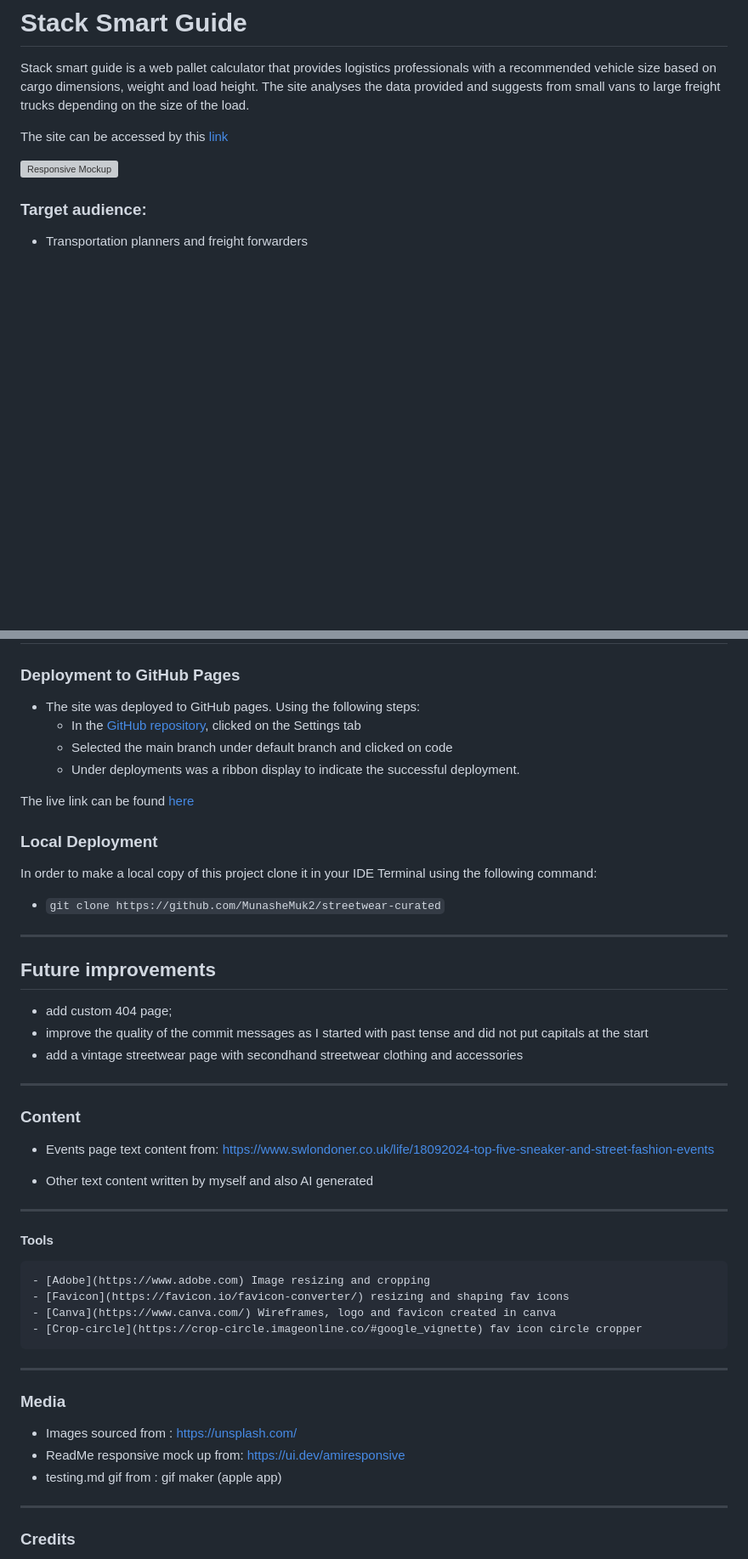
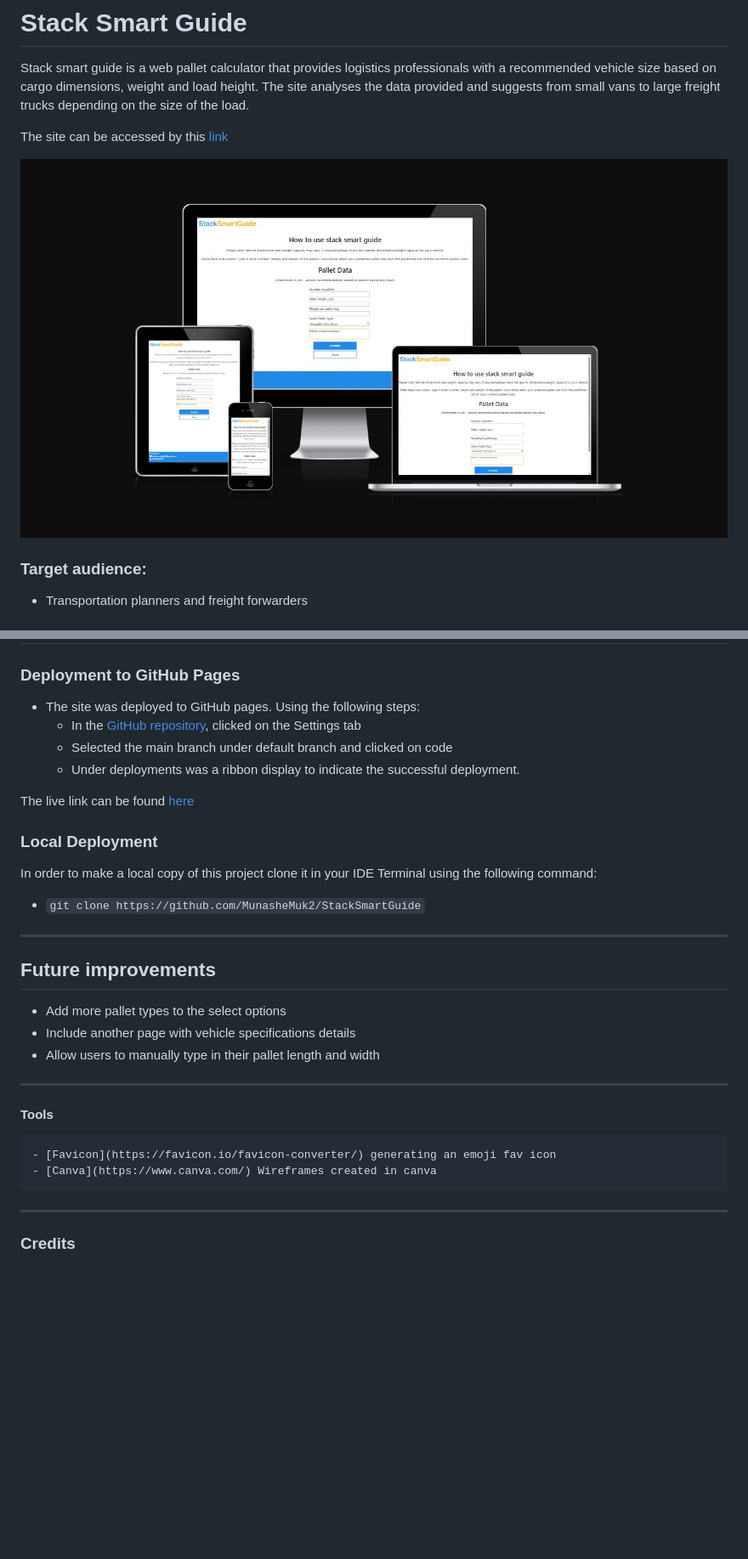
Before and after one commit to MunasheMuk2/StackSmartGuide, a Markdown page: README.md, 2 parts joined by grey strips. Shown: that part at 85% size. GitHub-like rendering; pictures changed too: screenshots/mockup.jpg (added); blank space fills up the shorter version; grey boxes are pictures that could not be loaded.

Commit message:
Add images to readme

```diff
--- a/README.md
+++ b/README.md
@@ -4,7 +4,7 @@ Stack smart guide is a web pallet calculator that provides logistics professiona
 
 The site can be accessed by this [link](https://munashemuk2.github.io/StackSmartGuide/)
 
-![Responsive Mockup](screenshots/responsive.jpg)
+![Responsive Mockup](screenshots/mockup.jpg)
 
 ### Target audience:
 
@@ -136,40 +132,23 @@ The live link can be found [here](https://munashemuk2.github.io/streetwear-curat
 
 In order to make a local copy of this project clone it in your IDE Terminal using the following command:
 
-- `git clone https://github.com/MunasheMuk2/streetwear-curated`
+- `git clone https://github.com/MunasheMuk2/StackSmartGuide`
 
 
 ---
 
 ## Future improvements
-- add custom 404 page;
-- improve the quality of the commit messages as I started with past tense and did not put capitals at the start
-- add a vintage streetwear page with secondhand streetwear clothing and accessories
-
----
-
-### Content
-
--  Events page text content from: https://www.swlondoner.co.uk/life/18092024-top-five-sneaker-and-street-fashion-events
-
--  Other text content written by myself and also AI generated
+- Add more pallet types to the select options
+- Include another page with vehicle specifications details
+- Allow users to manually type in their pallet length and width
 
 ---
 
  #### Tools
 
-    - [Adobe](https://www.adobe.com) Image resizing and cropping
-    - [Favicon](https://favicon.io/favicon-converter/) resizing and shaping fav icons
-    - [Canva](https://www.canva.com/) Wireframes, logo and favicon created in canva
-    - [Crop-circle](https://crop-circle.imageonline.co/#google_vignette) fav icon circle cropper
+    - [Favicon](https://favicon.io/favicon-converter/) generating an emoji fav icon
+    - [Canva](https://www.canva.com/) Wireframes created in canva
 
----
-
-### Media
-
-- Images sourced from : https://unsplash.com/
-- ReadMe responsive mock up from: https://ui.dev/amiresponsive
-- testing.md gif from : gif maker (apple app)
 ---
 
 ### Credits
```
Also changed, not shown: other parts of README.md (+4 -8 lines), 1 other file.
